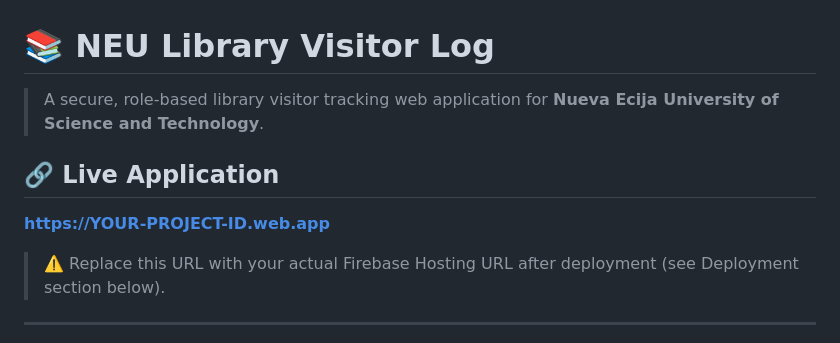
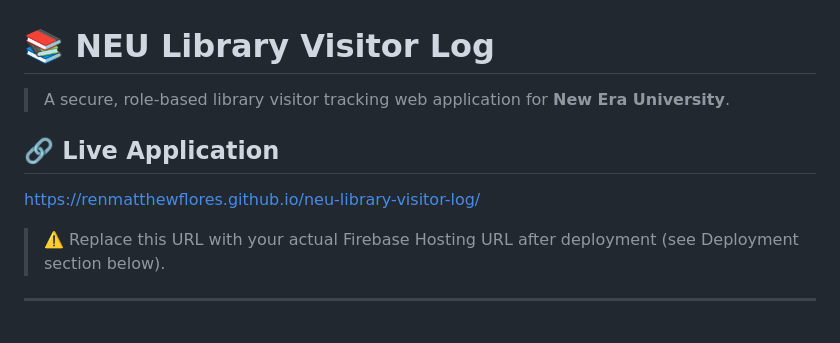
Before and after one commit to renmatthewflores/neu-library-visitor-log, a Markdown page: README.md, the part around the change. Rendered like a GitHub page.

Commit message:
Update university name and live application URL

```diff
--- a/README.md
+++ b/README.md
@@ -1,10 +1,10 @@
 # 📚 NEU Library Visitor Log
 
-> A secure, role-based library visitor tracking web application for **Nueva Ecija University of Science and Technology**.
+> A secure, role-based library visitor tracking web application for **New Era University**.
 
 ## 🔗 Live Application
 
-**[https://YOUR-PROJECT-ID.web.app](https://YOUR-PROJECT-ID.web.app)**
+https://renmatthewflores.github.io/neu-library-visitor-log/
 
 > ⚠️ Replace this URL with your actual Firebase Hosting URL after deployment (see Deployment section below).
 
```
